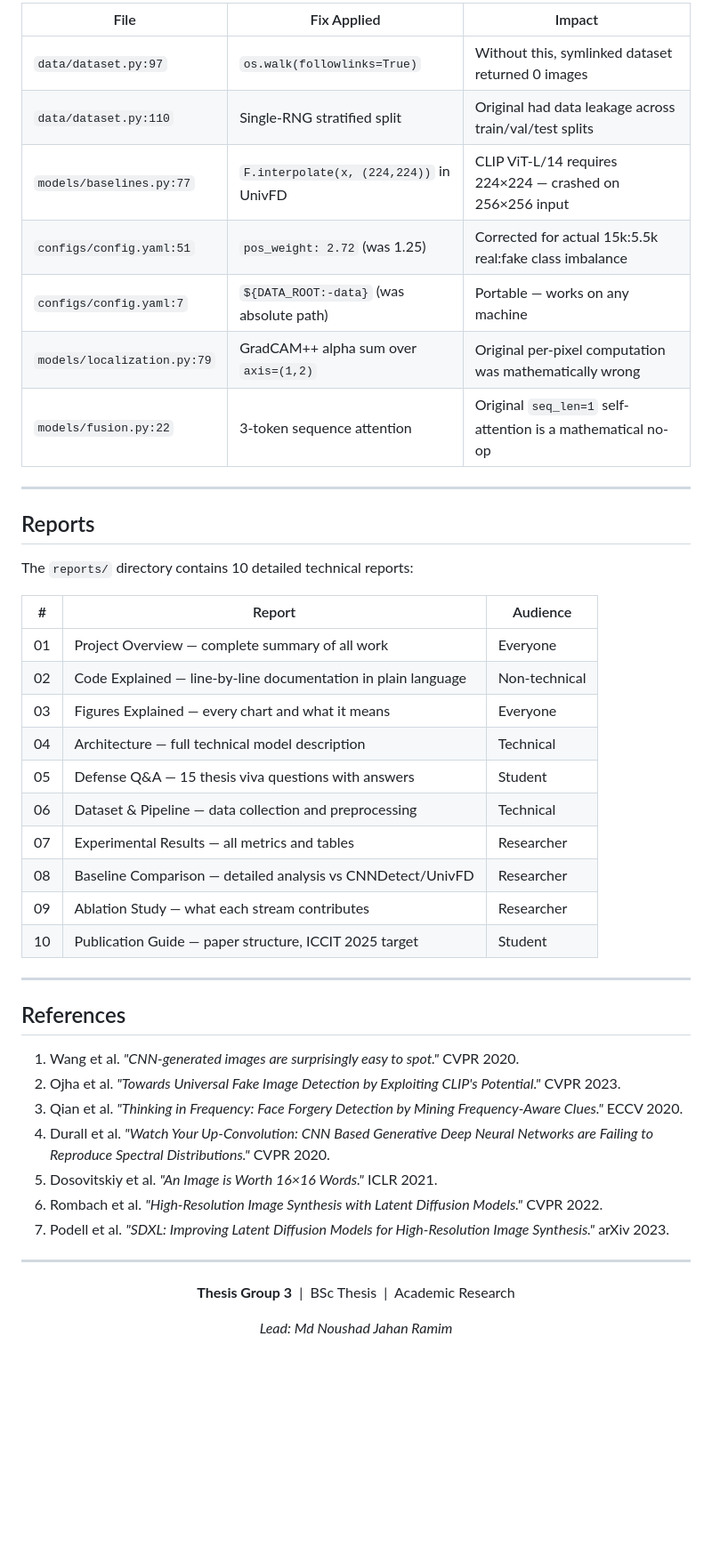
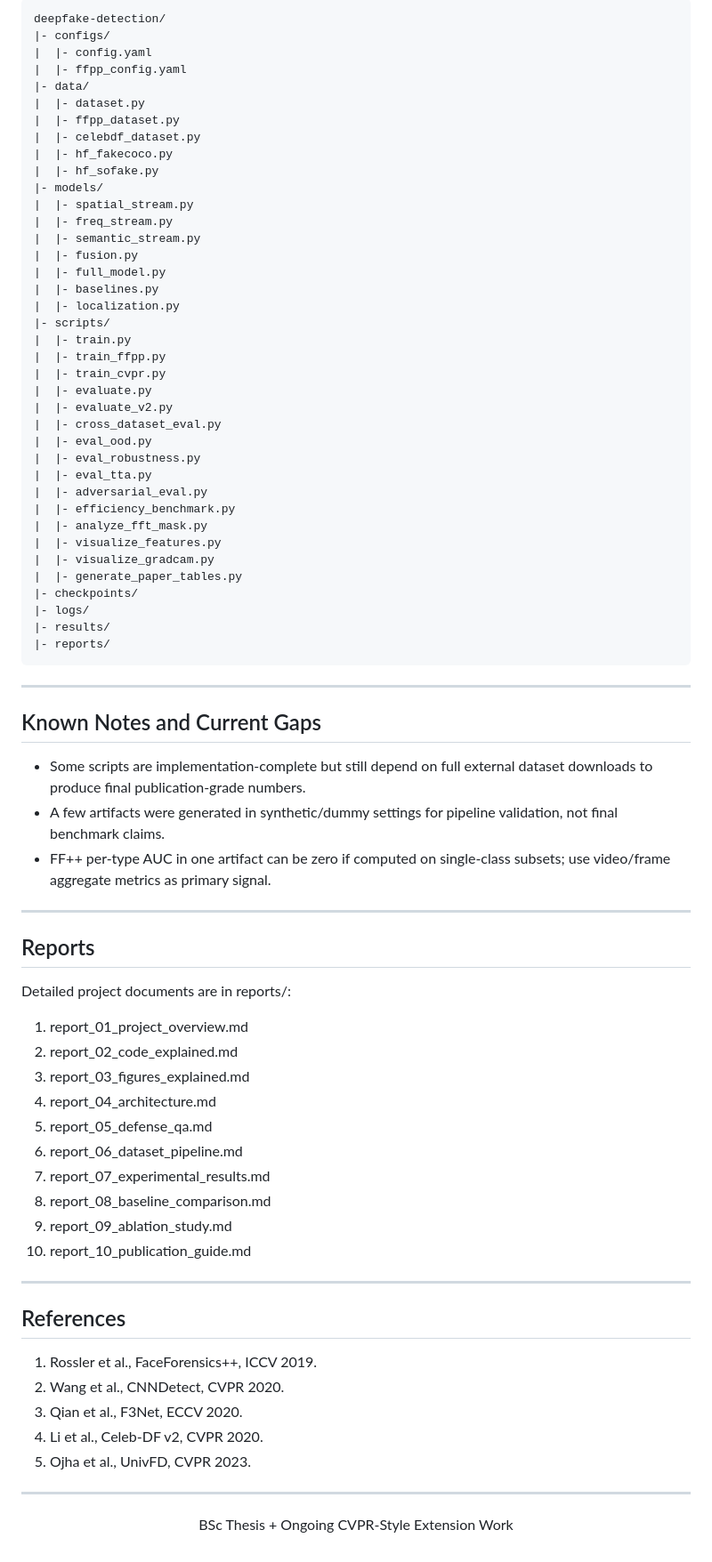
Before and after one commit to noushad999/Deep-Fake, a Markdown page: README.md, the part around one of its changes. Shown at 89% size. Rendered like a GitHub page; blank space fills up the shorter version.

Commit message:
Update README with current project progress

````diff
--- a/README.md
+++ b/README.md
@@ -265,51 +278,87 @@ python scripts/inference.py \
 
-| File | Fix Applied | Impact |
-|------|------------|--------|
-| `data/dataset.py:97` | `os.walk(followlinks=True)` | Without this, symlinked dataset returned 0 images |
-| `data/dataset.py:110` | Single-RNG stratified split | Original had data leakage across train/val/test splits |
-| `models/baselines.py:77` | `F.interpolate(x, (224,224))` in UnivFD | CLIP ViT-L/14 requires 224×224 — crashed on 256×256 input |
-| `configs/config.yaml:51` | `pos_weight: 2.72` (was 1.25) | Corrected for actual 15k:5.5k real:fake class imbalance |
-| `configs/config.yaml:7` | `${DATA_ROOT:-data}` (was absolute path) | Portable — works on any machine |
-| `models/localization.py:79` | GradCAM++ alpha sum over `axis=(1,2)` | Original per-pixel computation was mathematically wrong |
-| `models/fusion.py:22` | 3-token sequence attention | Original `seq_len=1` self-attention is a mathematical no-op |
+```text
+deepfake-detection/
+|- configs/
+|  |- config.yaml
+|  |- ffpp_config.yaml
+|- data/
+|  |- dataset.py
+|  |- ffpp_dataset.py
+|  |- celebdf_dataset.py
+|  |- hf_fakecoco.py
+|  |- hf_sofake.py
+|- models/
+|  |- spatial_stream.py
+|  |- freq_stream.py
+|  |- semantic_stream.py
+|  |- fusion.py
+|  |- full_model.py
+|  |- baselines.py
+|  |- localization.py
+|- scripts/
+|  |- train.py
+|  |- train_ffpp.py
+|  |- train_cvpr.py
+|  |- evaluate.py
+|  |- evaluate_v2.py
+|  |- cross_dataset_eval.py
+|  |- eval_ood.py
+|  |- eval_robustness.py
+|  |- eval_tta.py
+|  |- adversarial_eval.py
+|  |- efficiency_benchmark.py
+|  |- analyze_fft_mask.py
+|  |- visualize_features.py
+|  |- visualize_gradcam.py
+|  |- generate_paper_tables.py
+|- checkpoints/
+|- logs/
+|- results/
+|- reports/
+```
+
+---
+
+## Known Notes and Current Gaps
+
+- Some scripts are implementation-complete but still depend on full external
+  dataset downloads to produce final publication-grade numbers.
+- A few artifacts were generated in synthetic/dummy settings for pipeline
+  validation, not final benchmark claims.
+- FF++ per-type AUC in one artifact can be zero if computed on single-class
+  subsets; use video/frame aggregate metrics as primary signal.
 
 ---
 
 ## Reports
 
-The `reports/` directory contains 10 detailed technical reports:
+Detailed project documents are in reports/:
 
-| # | Report | Audience |
-|---|--------|----------|
-| 01 | Project Overview — complete summary of all work | Everyone |
-| 02 | Code Explained — line-by-line documentation in plain language | Non-technical |
-| 03 | Figures Explained — every chart and what it means | Everyone |
-| 04 | Architecture — full technical model description | Technical |
-| 05 | Defense Q&A — 15 thesis viva questions with answers | Student |
-| 06 | Dataset & Pipeline — data collection and preprocessing | Technical |
-| 07 | Experimental Results — all metrics and tables | Researcher |
-| 08 | Baseline Comparison — detailed analysis vs CNNDetect/UnivFD | Researcher |
-| 09 | Ablation Study — what each stream contributes | Researcher |
-| 10 | Publication Guide — paper structure, ICCIT 2025 target | Student |
+1. report_01_project_overview.md
+2. report_02_code_explained.md
+3. report_03_figures_explained.md
+4. report_04_architecture.md
+5. report_05_defense_qa.md
+6. report_06_dataset_pipeline.md
+7. report_07_experimental_results.md
+8. report_08_baseline_comparison.md
+9. report_09_ablation_study.md
+10. report_10_publication_guide.md
 
 ---
 
 ## References
 
-1. Wang et al. *"CNN-generated images are surprisingly easy to spot."* CVPR 2020.
-2. Ojha et al. *"Towards Universal Fake Image Detection by Exploiting CLIP's Potential."* CVPR 2023.
-3. Qian et al. *"Thinking in Frequency: Face Forgery Detection by Mining Frequency-Aware Clues."* ECCV 2020.
-4. Durall et al. *"Watch Your Up-Convolution: CNN Based Generative Deep Neural Networks are Failing to Reproduce Spectral Distributions."* CVPR 2020.
-5. Dosovitskiy et al. *"An Image is Worth 16×16 Words."* ICLR 2021.
-6. Rombach et al. *"High-Resolution Image Synthesis with Latent Diffusion Models."* CVPR 2022.
-7. Podell et al. *"SDXL: Improving Latent Diffusion Models for High-Resolution Image Synthesis."* arXiv 2023.
+1. Rossler et al., FaceForensics++, ICCV 2019.
+2. Wang et al., CNNDetect, CVPR 2020.
+3. Qian et al., F3Net, ECCV 2020.
+4. Li et al., Celeb-DF v2, CVPR 2020.
+5. Ojha et al., UnivFD, CVPR 2023.
 
 ---
 
 <div align="center">
 
-**Thesis Group 3** &nbsp;|&nbsp; BSc Thesis &nbsp;|&nbsp; Academic Research
-
-*Lead: Md Noushad Jahan Ramim*
+BSc Thesis + Ongoing CVPR-Style Extension Work
 
 </div>
````
Also changed, not shown: other parts of README.md (+212 -199 lines).
